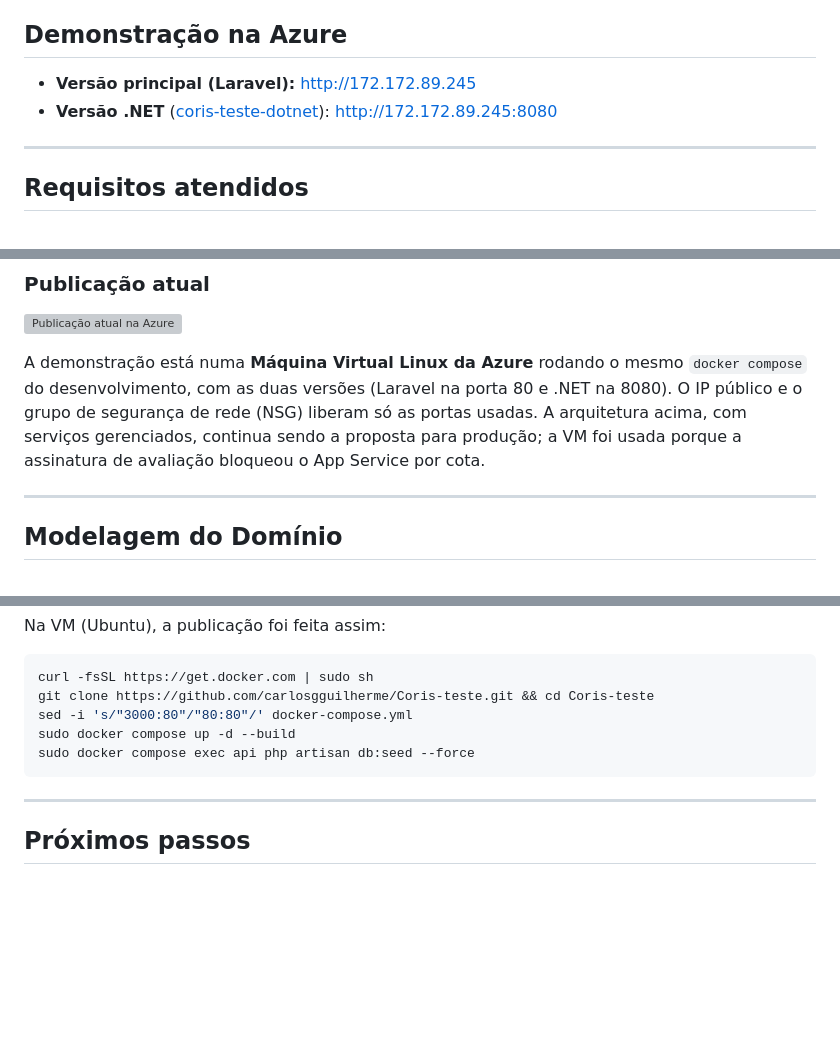
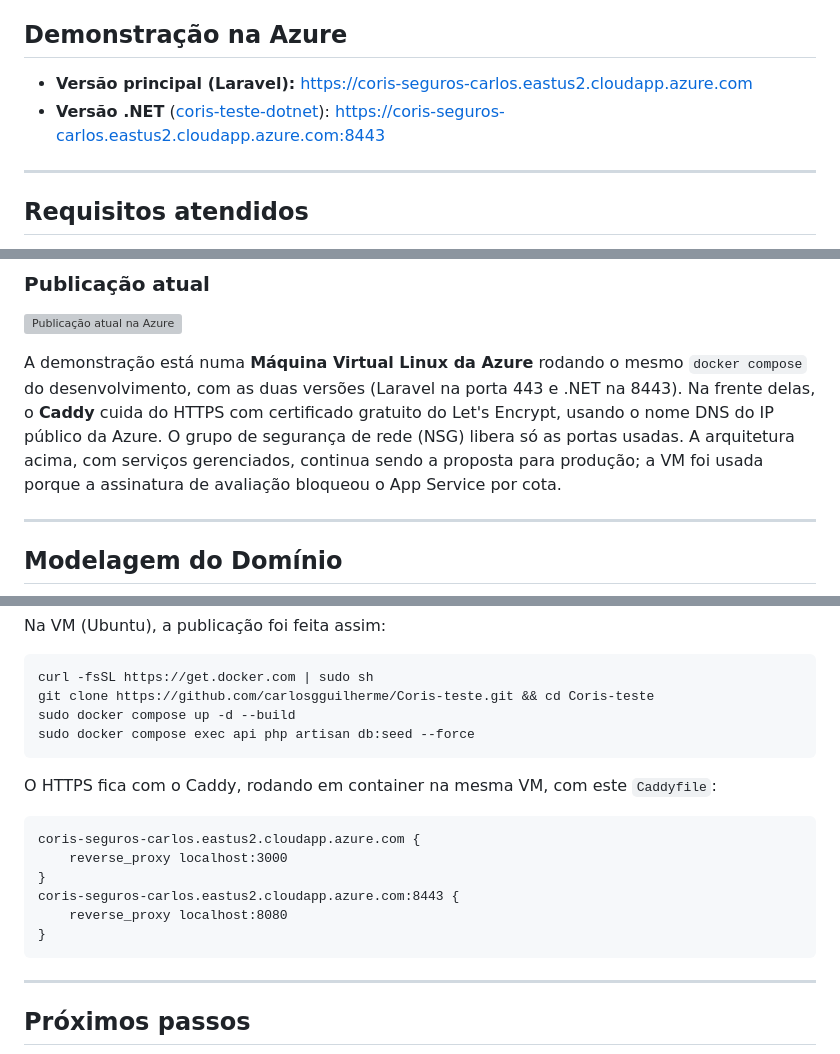
Before and after one commit to carlosgguilherme/Coris-teste, a Markdown page: README.md, 3 parts joined by grey strips. GitHub-like rendering; blank space fills up the shorter version; grey boxes are pictures that could not be loaded.

Commit message:
docs: links com HTTPS (Caddy + Let's Encrypt) na VM da Azure

````diff
--- a/README.md
+++ b/README.md
@@ -4,8 +4,8 @@ Seguro Viagem é uma aplicação web para **gestão de apólices de seguro viage
 
 ## Demonstração na Azure
 
-- **Versão principal (Laravel):** http://172.172.89.245
-- **Versão .NET** ([coris-teste-dotnet](https://github.com/carlosgguilherme/coris-teste-dotnet)): http://172.172.89.245:8080
+- **Versão principal (Laravel):** https://coris-seguros-carlos.eastus2.cloudapp.azure.com
+- **Versão .NET** ([coris-teste-dotnet](https://github.com/carlosgguilherme/coris-teste-dotnet)): https://coris-seguros-carlos.eastus2.cloudapp.azure.com:8443
 
 ---
 
@@ -47,7 +47,7 @@ Seguro Viagem é uma aplicação web para **gestão de apólices de seguro viage
 
 ![Publicação atual na Azure](docs/arquitetura-azure-vm.svg)
 
-A demonstração está numa **Máquina Virtual Linux da Azure** rodando o mesmo `docker compose` do desenvolvimento, com as duas versões (Laravel na porta 80 e .NET na 8080). O IP público e o grupo de segurança de rede (NSG) liberam só as portas usadas. A arquitetura acima, com serviços gerenciados, continua sendo a proposta para produção; a VM foi usada porque a assinatura de avaliação bloqueou o App Service por cota.
+A demonstração está numa **Máquina Virtual Linux da Azure** rodando o mesmo `docker compose` do desenvolvimento, com as duas versões (Laravel na porta 443 e .NET na 8443). Na frente delas, o **Caddy** cuida do HTTPS com certificado gratuito do Let's Encrypt, usando o nome DNS do IP público da Azure. O grupo de segurança de rede (NSG) libera só as portas usadas. A arquitetura acima, com serviços gerenciados, continua sendo a proposta para produção; a VM foi usada porque a assinatura de avaliação bloqueou o App Service por cota.
 
 ---
 
@@ -304,9 +304,19 @@ Na VM (Ubuntu), a publicação foi feita assim:
 ```bash
 curl -fsSL https://get.docker.com | sudo sh
 git clone https://github.com/carlosgguilherme/Coris-teste.git && cd Coris-teste
-sed -i 's/"3000:80"/"80:80"/' docker-compose.yml
 sudo docker compose up -d --build
 sudo docker compose exec api php artisan db:seed --force
+```
+
+O HTTPS fica com o Caddy, rodando em container na mesma VM, com este `Caddyfile`:
+
+```
+coris-seguros-carlos.eastus2.cloudapp.azure.com {
+    reverse_proxy localhost:3000
+}
+coris-seguros-carlos.eastus2.cloudapp.azure.com:8443 {
+    reverse_proxy localhost:8080
+}
 ```
 
 ---
````
Also changed, not shown: docs/latex/imagens/arquitetura-azure-vm.png, 3 other files.
